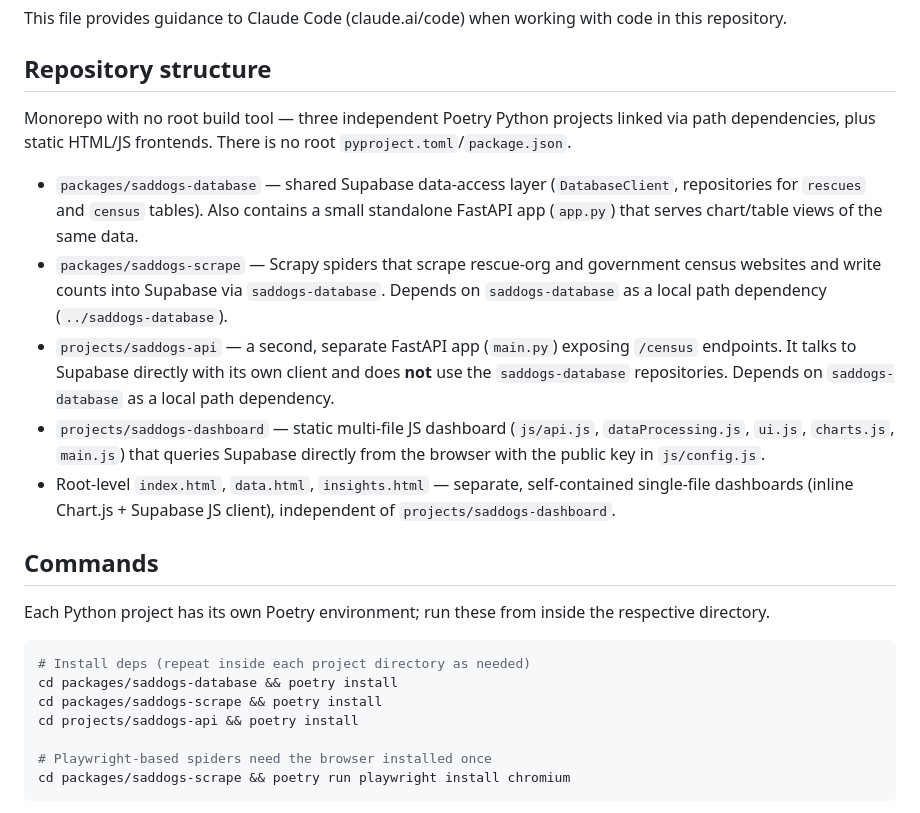
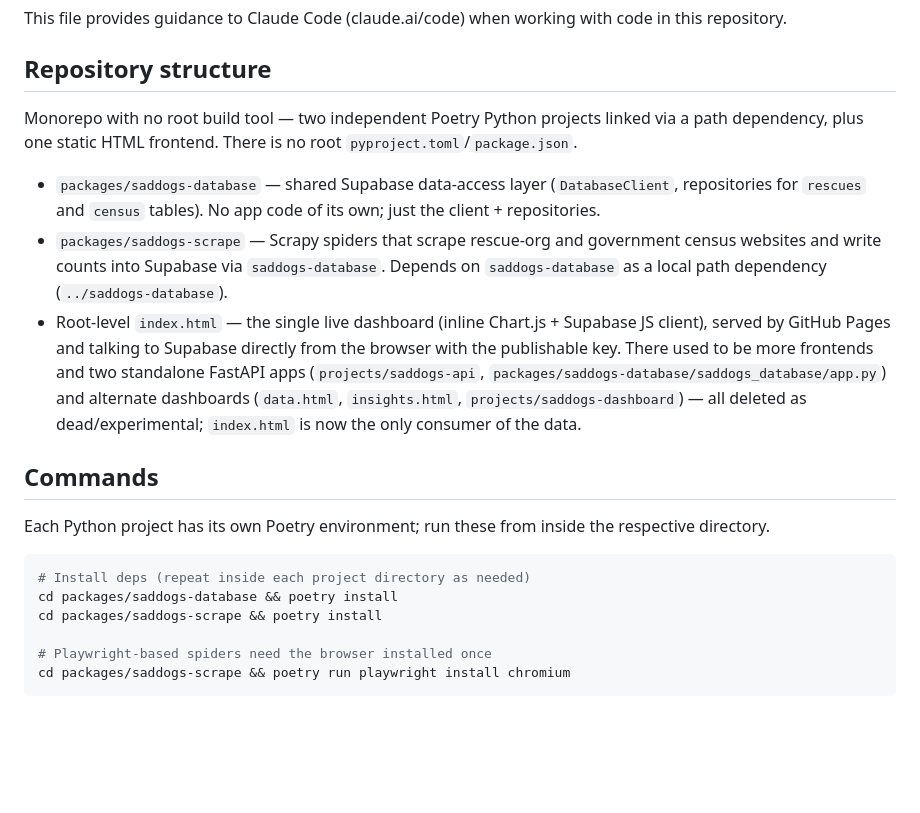
Before and after one commit to josecabjim/saddogs, a Markdown page: CLAUDE.md, the part around one of its changes. Rendered like a GitHub page; blank space fills up the shorter version.

```diff
--- a/CLAUDE.md
+++ b/CLAUDE.md
@@ -4,23 +4,20 @@ This file provides guidance to Claude Code (claude.ai/code) when working with co
 
 ## Repository structure
 
-Monorepo with no root build tool — three independent Poetry Python projects linked via path
-dependencies, plus static HTML/JS frontends. There is no root `pyproject.toml`/`package.json`.
+Monorepo with no root build tool — two independent Poetry Python projects linked via a path
+dependency, plus one static HTML frontend. There is no root `pyproject.toml`/`package.json`.
 
 - `packages/saddogs-database` — shared Supabase data-access layer (`DatabaseClient`, repositories
-  for `rescues` and `census` tables). Also contains a small standalone FastAPI app (`app.py`) that
-  serves chart/table views of the same data.
+  for `rescues` and `census` tables). No app code of its own; just the client + repositories.
 - `packages/saddogs-scrape` — Scrapy spiders that scrape rescue-org and government census websites
   and write counts into Supabase via `saddogs-database`. Depends on `saddogs-database` as a local
   path dependency (`../saddogs-database`).
-- `projects/saddogs-api` — a second, separate FastAPI app (`main.py`) exposing `/census` endpoints.
-  It talks to Supabase directly with its own client and does **not** use the `saddogs-database`
-  repositories. Depends on `saddogs-database` as a local path dependency.
-- `projects/saddogs-dashboard` — static multi-file JS dashboard (`js/api.js`, `dataProcessing.js`,
-  `ui.js`, `charts.js`, `main.js`) that queries Supabase directly from the browser with the public
-  key in `js/config.js`.
-- Root-level `index.html`, `data.html`, `insights.html` — separate, self-contained single-file
-  dashboards (inline Chart.js + Supabase JS client), independent of `projects/saddogs-dashboard`.
+- Root-level `index.html` — the single live dashboard (inline Chart.js + Supabase JS client),
+  served by GitHub Pages and talking to Supabase directly from the browser with the publishable
+  key. There used to be more frontends and two standalone FastAPI apps (`projects/saddogs-api`,
+  `packages/saddogs-database/saddogs_database/app.py`) and alternate dashboards (`data.html`,
+  `insights.html`, `projects/saddogs-dashboard`) — all deleted as dead/experimental; `index.html` is
+  now the only consumer of the data.
 
 ## Commands
 
@@ -30,7 +27,6 @@ Each Python project has its own Poetry environment; run these from inside the re
 # Install deps (repeat inside each project directory as needed)
 cd packages/saddogs-database && poetry install
 cd packages/saddogs-scrape && poetry install
-cd projects/saddogs-api && poetry install
 
 # Playwright-based spiders need the browser installed once
 cd packages/saddogs-scrape && poetry run playwright install chromium
```
Also changed, not shown: other parts of CLAUDE.md (+11 -17 lines), OPERATIONS.md (+4 -3 lines), SPEC.md (+9 -0 lines).
